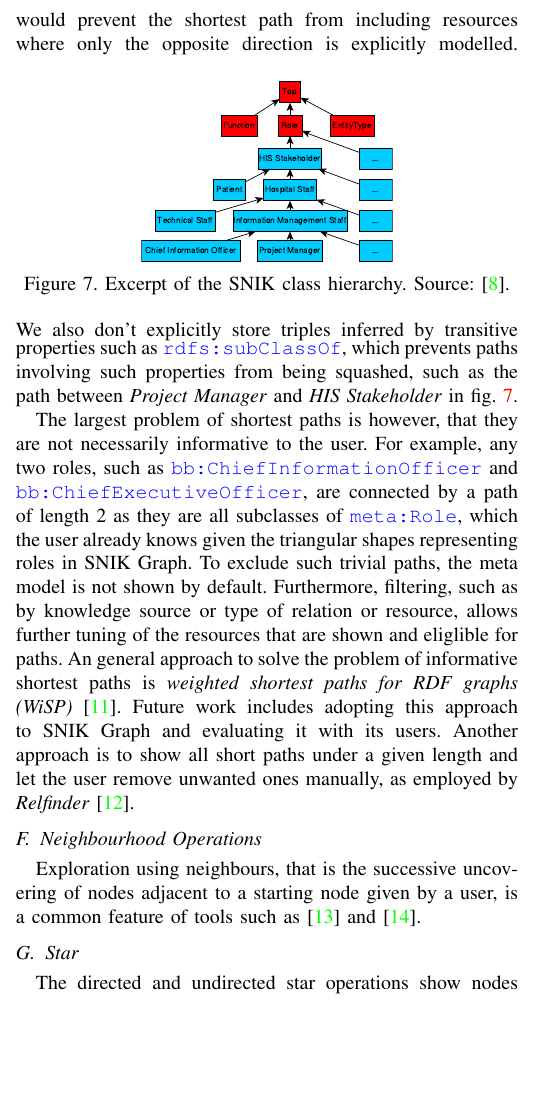
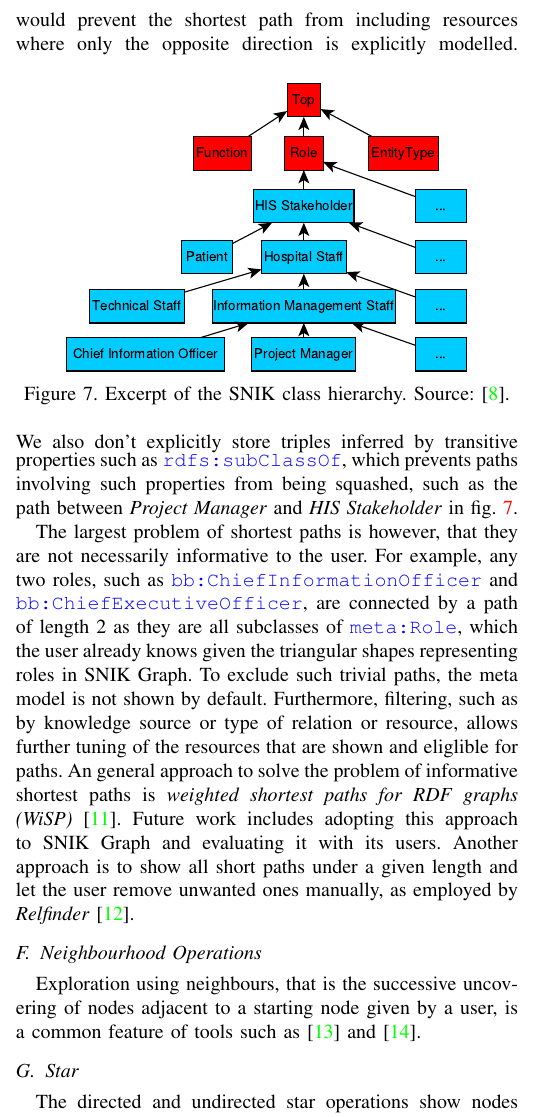
Before and after one commit to IMISE/snik-graph-paper-bis-2021, a LaTeX paper (paper.tex): part of one column of page 5 of 7, cut so that both start at the same text, the shorter picture padded with empty space. Compiled offline with pdfLaTeX; a missing font is replaced by an installed copy or a similar font; a LaTeX package or settings file that is missing is left out.

Commit message:
Enlarge image.

```diff
--- a/paper.tex
+++ b/paper.tex
@@ -364,7 +364,7 @@ For this reason, \aurl{skos}{closeMatch} and other symmetrical properties are of
 As SPARQL endpoints, such as Virtuoso SPARQL employed by SNIK, do not perform reasoning to infer such implied triples such as those generated by symmetric properties, this would prevent the shortest path from including resources where only the opposite direction is explicitly modelled.%
 \begin{figure}[h]
     \centering
-    \includegraphics[width=0.5\linewidth]{hierarchy.pdf}
+    \includegraphics[width=0.8\columnwidth]{hierarchy.pdf}
     \caption{Excerpt of the SNIK class hierarchy. Source: \cite{snikposter}.}
 	\label{fig:hierarchy}
 \end{figure}
```
